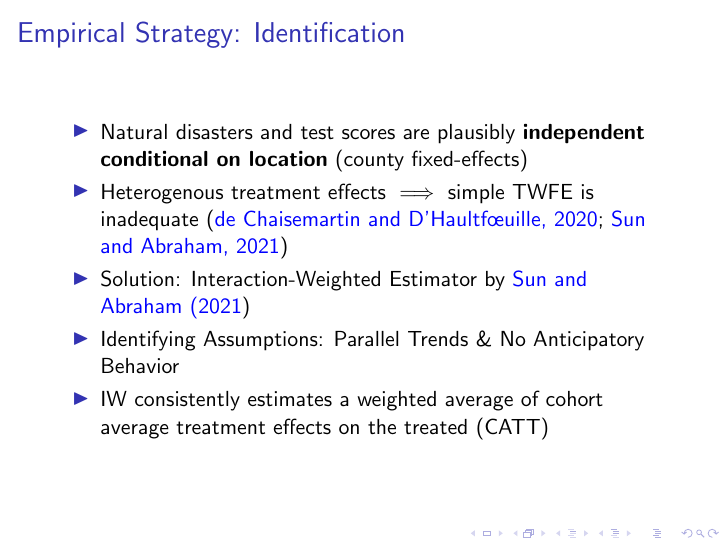
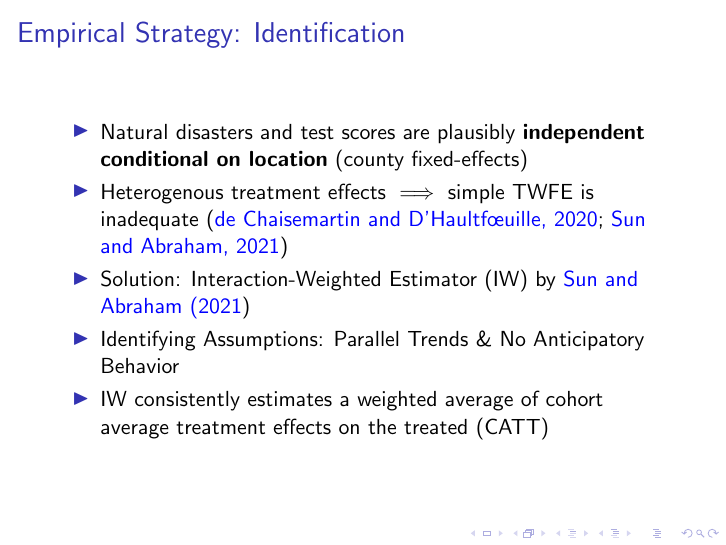
Before and after one commit to gregorsteiner/MasterThesis, LaTeX slides (Presentation/presentation.tex): page 8 of 15. Compiled offline with pdfLaTeX.

Commit message:
Added one abbreviation

```diff
--- a/Presentation/presentation.tex
+++ b/Presentation/presentation.tex
@@ -87,7 +87,7 @@
 	\begin{itemize}
 		\item Natural disasters and test scores are plausibly \textbf{independent conditional on location} (county fixed-effects)
 		\item Heterogenous treatment effects $\implies$ simple TWFE is inadequate \citep{deChaisemartin_2020, Sun_2021}
-		\item Solution: Interaction-Weighted Estimator by \cite{Sun_2021}
+		\item Solution: Interaction-Weighted Estimator (IW) by \cite{Sun_2021}
 		\item Identifying Assumptions: Parallel Trends \& No Anticipatory Behavior
 		\item IW consistently estimates a weighted average of cohort average treatment effects on the treated (CATT)
 	\end{itemize}
```
Also changed, not shown: Presentation/presentation.pdf.
